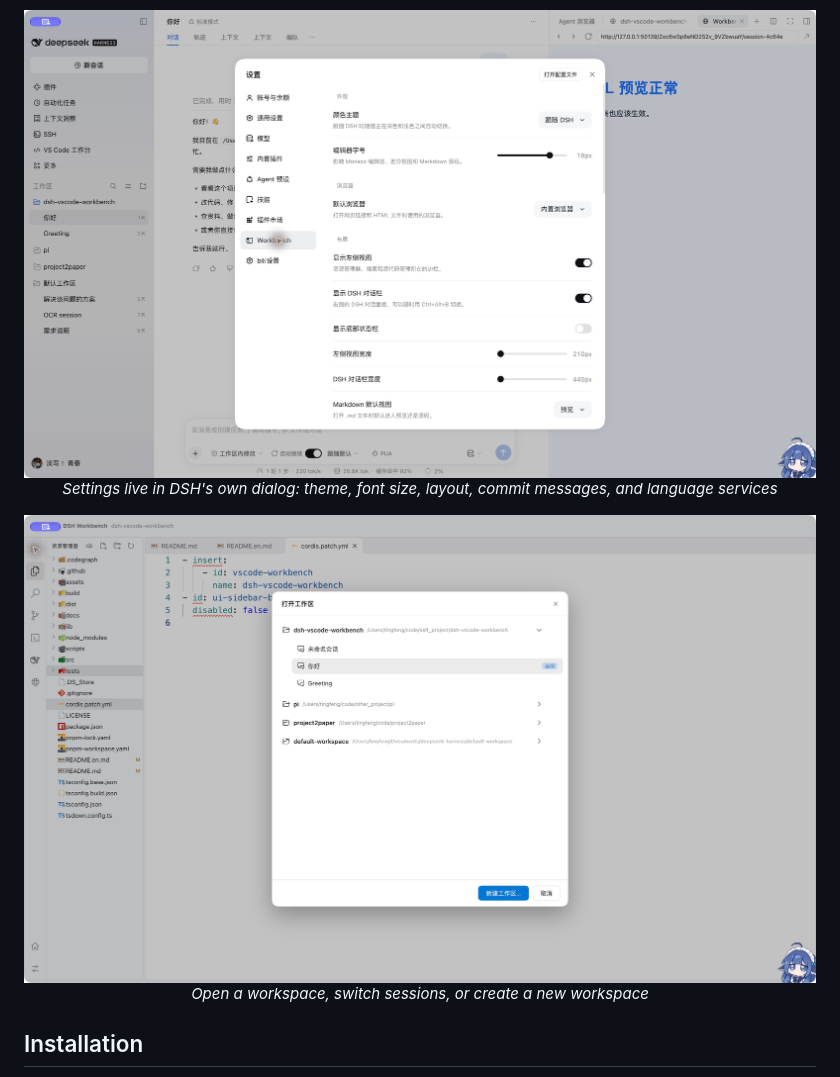
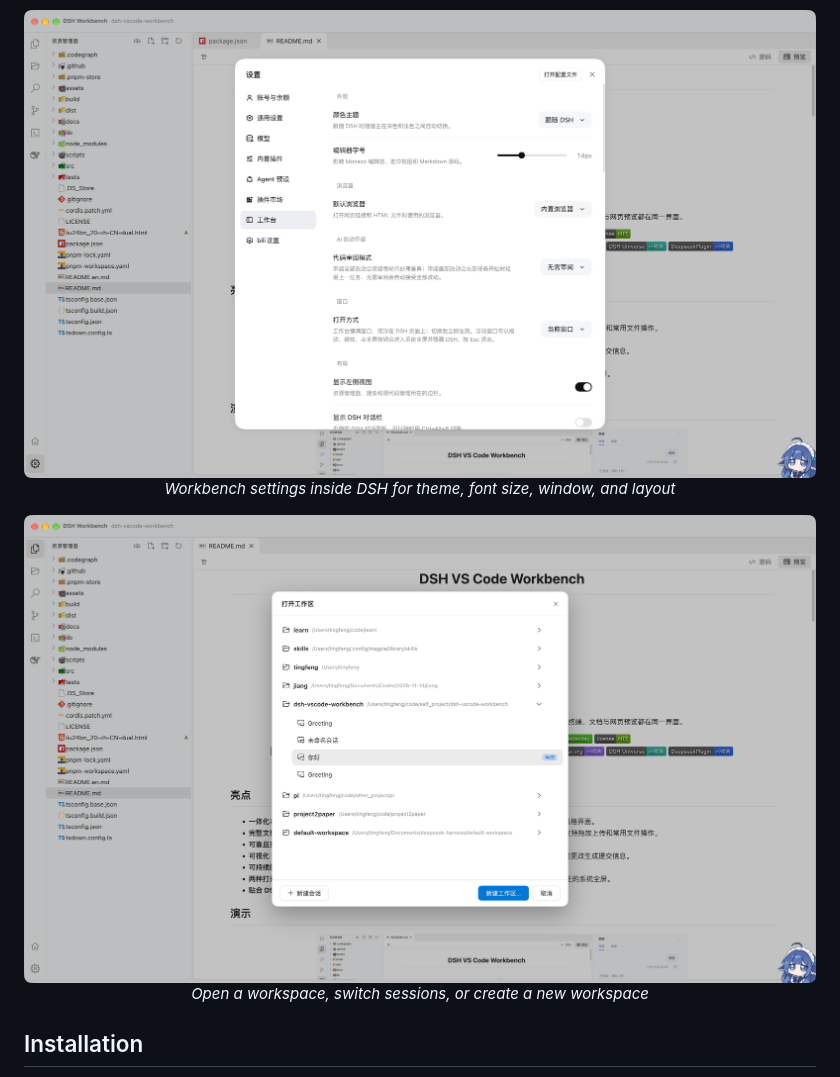
Before and after one commit to tingfeng347/dsh-vscode-workbench, a Markdown page: README.en.md, the part around one of its changes. Rendered like a GitHub page; pictures changed too: assets/screenshots/settings-light.png, assets/screenshots/workspace-switcher-light.png.

Commit message:
docs: refresh workbench screenshots and describe Git tools

```diff
--- a/README.en.md
+++ b/README.en.md
@@ -57,12 +68,12 @@
 </p>
 
 <p align="center">
-  <img src="https://raw.githubusercontent.com/tingfeng347/dsh-vscode-workbench/main/assets/screenshots/settings-light.png" width="800" alt="The DSH Workbench page inside DSH settings: theme, font size, layout, commit messages, and language services">
-  <br><em>Settings live in DSH's own dialog: theme, font size, layout, commit messages, and language services</em>
+  <img src="assets/screenshots/settings-light.png" width="800" alt="Workbench settings inside DSH for theme, font size, window, and layout">
+  <br><em>Workbench settings inside DSH for theme, font size, window, and layout</em>
 </p>
 
 <p align="center">
-  <img src="https://raw.githubusercontent.com/tingfeng347/dsh-vscode-workbench/main/assets/screenshots/workspace-switcher-light.png" width="800" alt="Open a workspace, switch sessions, or create a new workspace">
+  <img src="assets/screenshots/workspace-switcher-light.png" width="800" alt="Open a workspace, switch sessions, or create a new workspace">
   <br><em>Open a workspace, switch sessions, or create a new workspace</em>
 </p>
 
```
Also changed, not shown: other parts of README.en.md (+15 -4 lines), README.md (+18 -7 lines), 1 other file.
